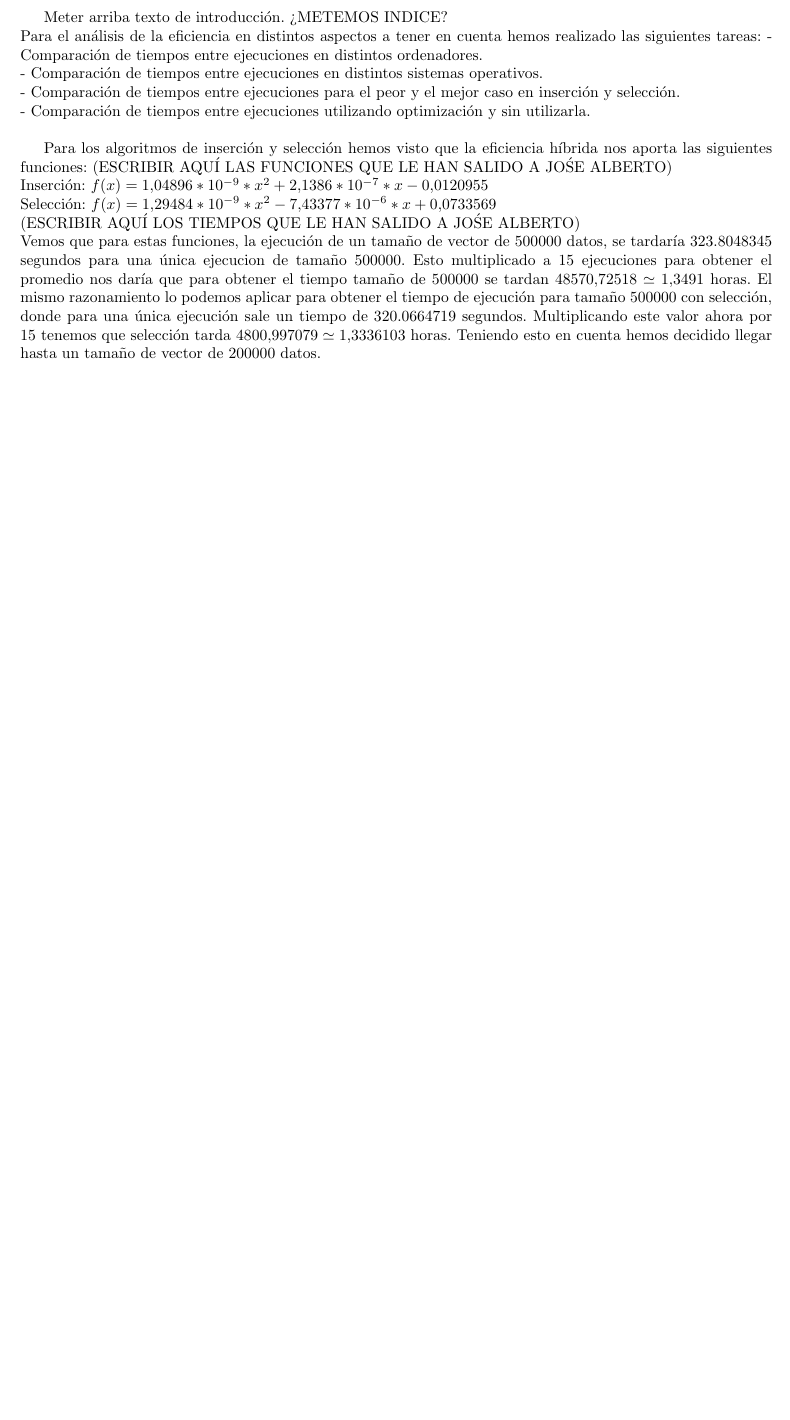
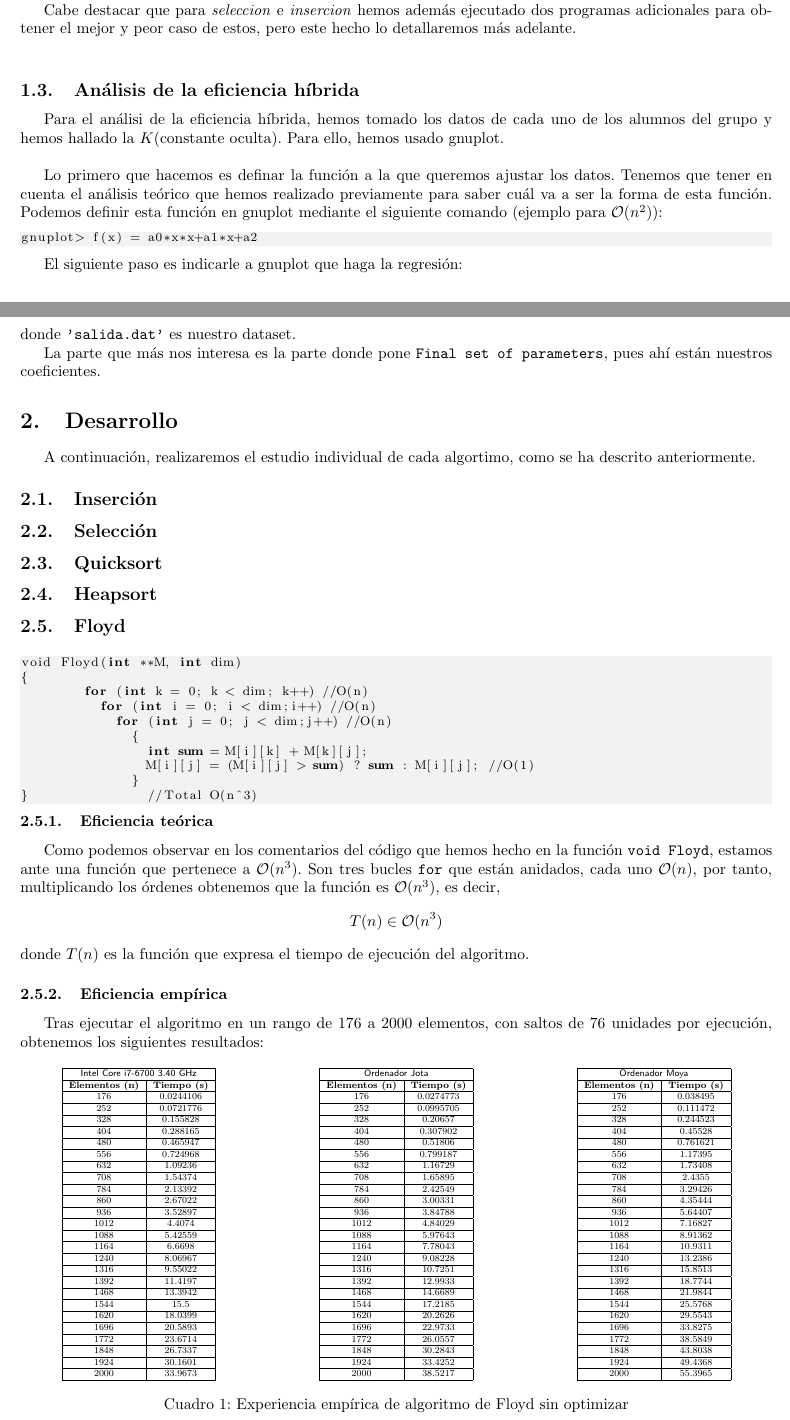
Before and after one commit to Javi5454/Lirio_Algortimica_2122, a LaTeX document (Practica_1/Memoria/Practica1ALG.tex, which reads Practica_1/Memoria/Codes/floyd.cpp): part of page 5 of 5 before the commit and two parts of pages 4 and 5 of 6 after it, the two joined at a grey line, cut at the place of the change, the shorter picture padded with empty space. Compiled offline with pdfLaTeX.

Commit message:
Inicio Memoria Floyd

```diff
--- /dev/null
+++ b/Practica_1/Memoria/Codes/floyd.cpp
@@ -0,0 +1,10 @@
+void Floyd(int **M, int dim)
+{
+	for (int k = 0; k < dim; k++) //O(n)
+	  for (int i = 0; i < dim;i++) //O(n)
+	    for (int j = 0; j < dim;j++) //O(n)
+	      {
+		int sum = M[i][k] + M[k][j];
+	    	M[i][j] = (M[i][j] > sum) ? sum : M[i][j]; //O(1)
+	      }
+}	     	//Total O(n^3)
--- a/Practica_1/Memoria/Practica1ALG.tex
+++ b/Practica_1/Memoria/Practica1ALG.tex
@@ -72,20 +86,5 @@ Para el análisis de la \textbf{eficiencia empírica}, hemos ejecutado los algor
 
-Meter arriba texto de introducción.
-¿METEMOS INDICE?
-\\
-Para el análisis de la eficiencia en distintos aspectos a tener en cuenta hemos realizado las siguientes tareas:
-	- Comparación de tiempos entre ejecuciones en distintos ordenadores. \\
-	- Comparación de tiempos entre ejecuciones en distintos sistemas operativos. \\
-	- Comparación de tiempos entre ejecuciones para el peor y el mejor caso en  inserción y selección. \\
-	- Comparación de tiempos entre ejecuciones utilizando optimización y sin utilizarla. \\
+high_resolution_clock::time_point tantes, tdespues;
+duration <double> transcurrido;
+..
 
-Para los algoritmos de inserción y selección hemos visto que la eficiencia híbrida nos aporta las siguientes funciones:
-(ESCRIBIR AQUÍ LAS FUNCIONES QUE LE HAN SALIDO A JOŚE ALBERTO)
-\\
-Inserción: $f(x) =  1.04896 * 10^{-9} * x^2 + 2.1386 * 10^{-7} * x - 0.0120955 $
-\\
-Selección: $f(x) =  1.29484 * 10^{-9} * x^2 - 7.43377 * 10^{-6} * x + 0.0733569 $
-\\
-(ESCRIBIR AQUÍ LOS TIEMPOS QUE LE HAN SALIDO A JOŚE ALBERTO)
-\\
-Vemos que para estas funciones, la ejecución de un tamaño de vector de 500000 datos, se tardaría  323.8048345 segundos para una única ejecucion de tamaño 500000. Esto multiplicado a 15 ejecuciones para obtener el promedio nos daría que para obtener el tiempo tamaño de 500000 se tardan $48570.72518 \simeq 1.3491$ horas. El mismo razonamiento lo podemos aplicar para obtener el tiempo de ejecución para tamaño 500000 con selección, donde para una única ejecución sale un tiempo de 320.0664719 segundos. Multiplicando este valor ahora por 15 tenemos que selección tarda $4800.997079 \simeq 1.3336103$ horas. Teniendo esto en cuenta hemos decidido llegar hasta un tamaño de vector de 200000 datos.
@@ -93,2 +108,86 @@ Vemos que para estas funciones, la ejecución de un tamaño de vector de 500000
+Hemos ejecutado cada algoritmo 15 veces en cada uno de los tamaños que han sido probados, y hemos hecho la media de ellos para reducir perturbaciones que puedan ocurrir de manera aleatoria y que nos lleven al mejor o peor caso, obteniendo de esta forma casos promedio.
+
+Cabe destacar que para \textit{seleccion} e \textit{insercion} hemos además ejecutado dos programas adicionales para obtener el mejor y peor caso de estos, pero este hecho lo detallaremos más adelante. \\
+
+\subsection{Análisis de la eficiencia híbrida}
+Para el análisi de la eficiencia híbrida, hemos tomado los datos de cada uno de los alumnos del grupo y hemos hallado la \(K\)(constante oculta). Para ello, hemos usado gnuplot. \\
+
+Lo primero que hacemos es definar la función a la que queremos ajustar los datos. Tenemos que tener en cuenta el análisis teórico que hemos realizado previamente para saber cuál va a ser la forma de esta función. Podemos definir esta función en gnuplot mediante el siguiente comando (ejemplo para \(\mathcal{O}(n^2)\)):
+\begin{lstlisting}[language=bash]
+gnuplot> f(x) = a0*x*x+a1*x+a2
+\end{lstlisting}
+
+El siguiente paso es indicarle a gnuplot que haga la regresión:
+\begin{lstlisting}
+gnuplot> fit f(x) 'salida.dat' via a0,a1,a2
+\end{lstlisting}
+donde \texttt{'salida.dat'} es nuestro dataset.
+
+La parte que más nos interesa es la parte donde pone \texttt{Final set of parameters}, pues ahí están nuestros coeficientes.
+
+\section{Desarrollo}
+
+A continuación, realizaremos el estudio individual de cada algortimo, como se ha descrito anteriormente.
+
+\subsection{Inserción}
+\subsection{Selección}
+\subsection{Quicksort}
+\subsection{Heapsort}
+\subsection{Floyd}
+\lstinputlisting[language=Python]{./Codes/floyd.cpp}
+
+\subsubsection{Eficiencia teórica}
+
+Como podemos observar en los comentarios del código que hemos hecho en la función \texttt{void Floyd}, estamos ante una función que pertenece a \(\mathcal{O}(n^3)\). Son tres bucles \texttt{for} que están anidados, cada uno \(\mathcal{O}(n)\), por tanto, multiplicando los órdenes obtenemos que la función es \(\mathcal{O}(n^3)\), es decir,
+\[
+	T(n) \in \mathcal{O}(n^3)
+\]
+donde \(T(n)\) es la función que expresa el tiempo de ejecución del algoritmo.
+
+\subsubsection{Eficiencia empírica}
+
+Tras ejecutar el algoritmo en un rango de 176 a 2000 elementos, con saltos de 76 unidades por ejecución, obtenemos los siguientes resultados:
+
+\begin{table}[h!]
+	\centering
+	\footnotesize
+	\scalebox{0.75}{
+		\begin{tabular}{|c|c|}
+			\hline
+			\multicolumn{2}{|c|}{\textsf{Intel Core i7-6700 3.40 GHz}}
+			\\\hline
+			\bfseries Elementos (n) & \bfseries Tiempo (s)
+			\csvreader{./data/Javi5454/salida_floyd.csv}{}
+			{\\\hline\csvcoli&\csvcolii}
+			\\\hline
+		\end{tabular}
+		}
+		\hspace{2cm}
+		\scalebox{0.75}{
+		\begin{tabular}{|c|c|}
+			\hline
+			\multicolumn{2}{|c|}{\textsf{Ordenador Jota}}
+			\\\hline
+			\bfseries Elementos (n) & \bfseries Tiempo (s)
+			\csvreader{./data/Jota/salida_floyd.csv}{}
+			{\\\hline\csvcoli&\csvcolii}
+			\\\hline
+			\end{tabular}
+			}
+		\hspace{2cm}
+		\scalebox{0.75}{
+		\begin{tabular}{|c|c|}
+			\hline
+			\multicolumn{2}{|c|}{\textsf{Ordenador Moya}}
+			\\\hline
+			\bfseries Elementos (n) & \bfseries Tiempo (s)
+			\csvreader{./data/Moya/salida_floyd.csv}{}
+			{\\\hline\csvcoli&\csvcolii}
+			\\\hline
+		\end{tabular}
+		}
+		\caption{Experiencia empírica de algoritmo de Floyd sin optimizar}
+\end{table}
+\subsection{Hanoi}
 
 \end{document}
```
Also changed, not shown: Practica_1/Memoria/data/Javi5454/salida_floyd.csv (added, +26 -0 lines), Practica_1/Memoria/data/Jota/salida_floyd.csv (added, +26 -0 lines), Practica_1/Memoria/data/Moya/salida_floyd.csv (added, +26 -0 lines), Practica_1/Memoria/Practica1ALG.pdf, Practica_1/Memoria/Practica1ALG.tex (36 more changed lines), 4 other files.
